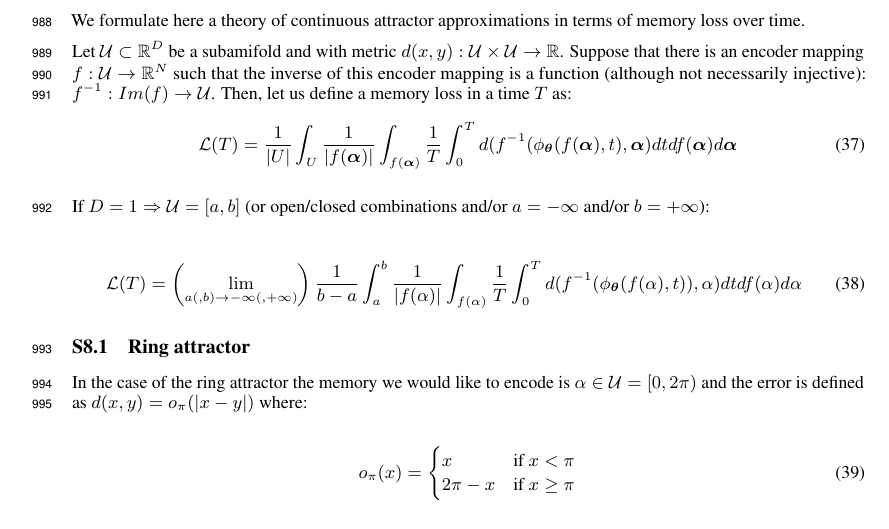
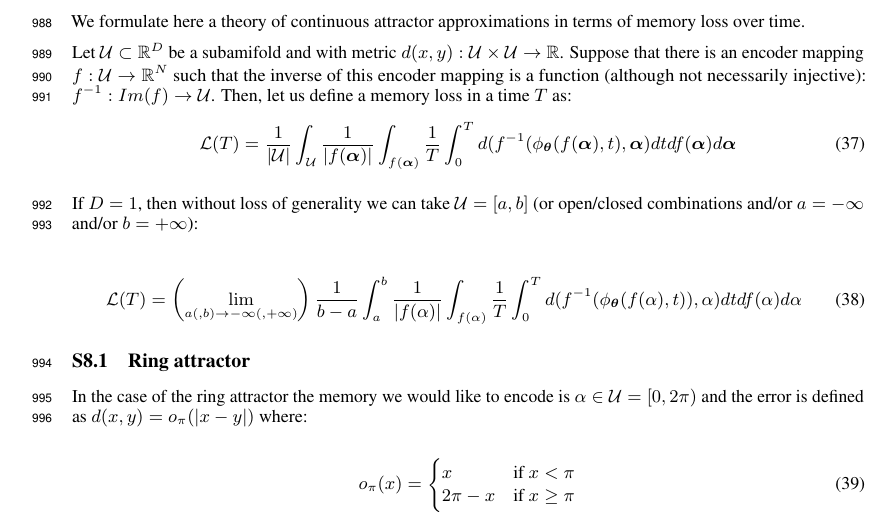
Before and after one commit to Asagodi/topological_diversity, a LaTeX paper (Stability/NeurIPS2024/neurips_2024.tex): part of page 28 of 30, cut so that both start at the same text. Compiled offline with pdfLaTeX.

Commit message:
notation

```diff
--- a/Stability/NeurIPS2024/neurips_2024.tex
+++ b/Stability/NeurIPS2024/neurips_2024.tex
@@ -2204,10 +2204,10 @@ Let $\mathcal{U}\subset \mathbb{R}^D$ be a subamifold and  with metric $d(x,y):
 Suppose that there is an encoder mapping $f: \mathcal{U} \rightarrow \mathbb{R}^N$ such that the inverse of this encoder mapping is a function (although not necessarily injective): $f^{-1}: Im(f) \rightarrow \mathcal{U}$.
 Then, let us define a memory loss in a time $T$ as:
 \begin{equation}
-    \mathcal{L}(T) = \frac{1}{|U|} \int_U  \frac{1}{|f(\bm{\alpha})|} \int_{f(\bm{\alpha})} \frac{1}{T} \int_0^T d(f^{-1}(\phi_{\bm{\theta}}(f(\bm{\alpha}),t),\bm{\alpha}) dt df(\bm{\alpha}) d\bm{\alpha}
-\end{equation}
-
-If $D = 1 \Rightarrow \mathcal{U} = [a,b]$ (or open/closed combinations and/or $a = -\infty$ and/or $b = +\infty$):
+    \mathcal{L}(T) = \frac{1}{|\mathcal{U}|} \int_\mathcal{U}  \frac{1}{|f(\bm{\alpha})|} \int_{f(\bm{\alpha})} \frac{1}{T} \int_0^T d(f^{-1}(\phi_{\bm{\theta}}(f(\bm{\alpha}),t),\bm{\alpha}) dt df(\bm{\alpha}) d\bm{\alpha}
+\end{equation}
+
+If $D = 1$, then without loss of generality we can take $\mathcal{U} = [a,b]$ (or open/closed combinations and/or $a = -\infty$ and/or $b = +\infty$):
 
 \begin{equation}
     \mathcal{L}(T) = \left(\lim_{a(,b) \rightarrow -\infty(,+\infty)}\right) \frac{1}{b - a} \int_a^b  \frac{1}{|f(\alpha)|} \int_{f(\alpha)} \frac{1}{T} \int_0^T d(f^{-1}(\phi_{\bm{\theta}}(f(\alpha),t)),\alpha) dt df(\alpha) d\alpha
```
